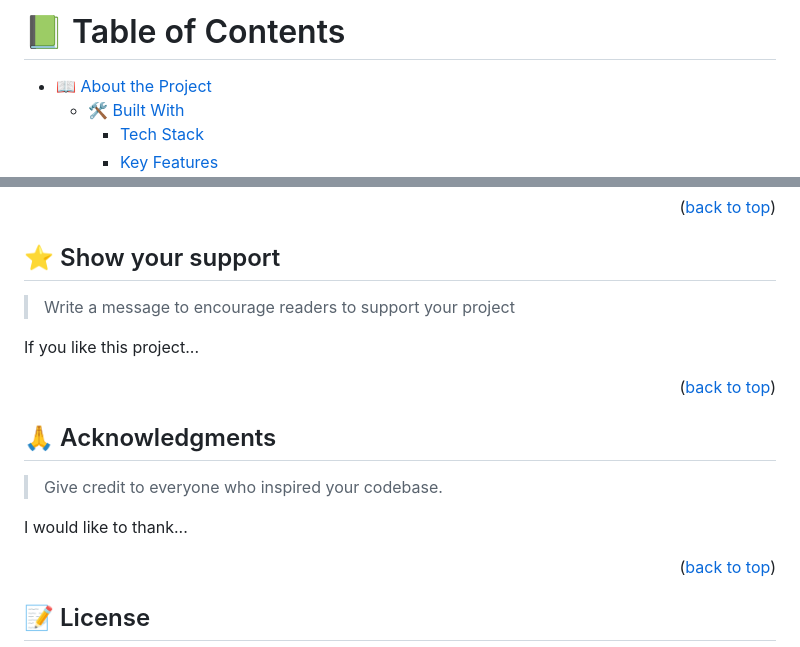
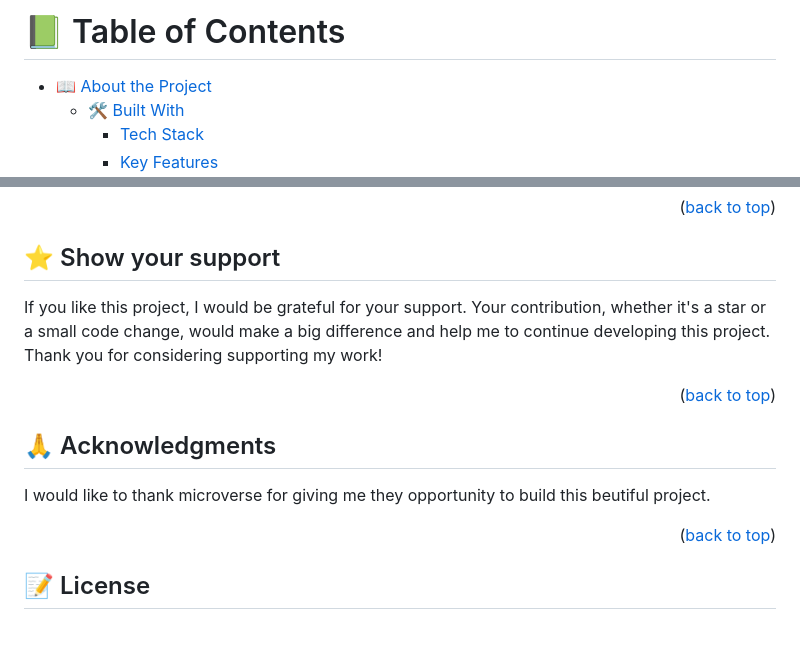
Before and after one commit to yusufobr/my-protfolio-mv, a Markdown page: README.md, 2 parts joined by grey strips. Drawn GitHub-style.

```diff
--- a/README.md
+++ b/README.md
@@ -1,29 +1,4 @@
 <a name="readme-top"></a>
-
-<!--
-HOW TO USE:
-This is an example of how you may give instructions on setting up your project locally.
-
-Modify this file to match your project and remove sections that don't apply.
-
-REQUIRED SECTIONS:
-- Table of Contents
-- About the Project
-  - Built With
-  - Live Demo
-- Getting Started
-- Authors
-- Future Features
-- Contributing
-- Show your support
-- Acknowledgements
-- License
-
-OPTIONAL SECTIONS:
-- FAQ
-
-After you're finished please remove all the comments and instructions!
--->
 
 
 <!-- TABLE OF CONTENTS -->
@@ -193,9 +168,7 @@ Feel free to check the [issues page](../../issues/).
 
 ## ⭐️ Show your support <a name="support"></a>
 
-> Write a message to encourage readers to support your project
-
-If you like this project...
+If you like this project, I would be grateful for your support. Your contribution, whether it's a star or a small code change, would make a big difference and help me to continue developing this project. Thank you for considering supporting my work!
 
 <p align="right">(<a href="#readme-top">back to top</a>)</p>
 
@@ -203,9 +176,7 @@ If you like this project...
 
 ## 🙏 Acknowledgments <a name="acknowledgements"></a>
 
-> Give credit to everyone who inspired your codebase.
-
-I would like to thank...
+I would like to thank microverse for giving me they opportunity to build this beutiful project.
 
 <p align="right">(<a href="#readme-top">back to top</a>)</p>
 
```
